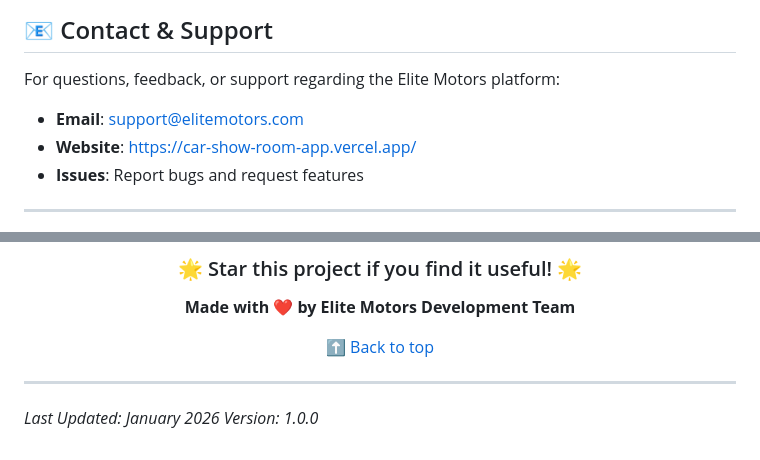
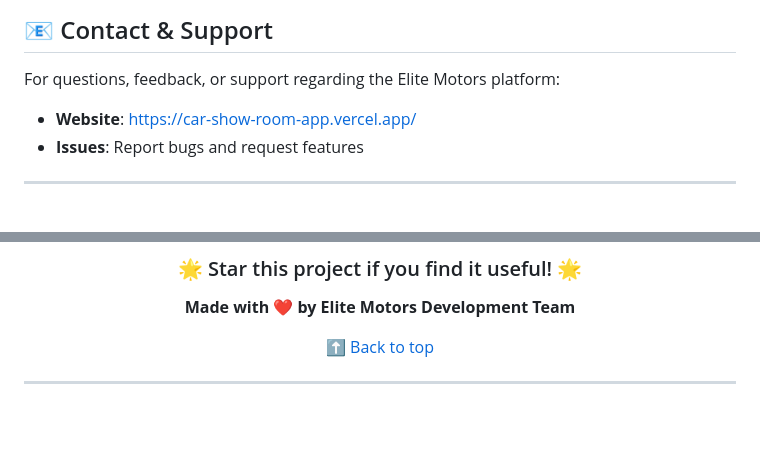
Before and after one commit to Mohamed-Abdulmajeed/Car-Showroom, a Markdown page: README.md, 2 parts joined by grey strips. Rendered like a GitHub page; blank space fills up the shorter version.

```diff
--- a/README.md
+++ b/README.md
@@ -344,7 +344,6 @@ Comfortable viewing experience with professional dark theme.
 
 For questions, feedback, or support regarding the Elite Motors platform:
 
-- **Email**: support@elitemotors.com
 - **Website**: https://car-show-room-app.vercel.app/
 - **Issues**: Report bugs and request features
 
@@ -408,6 +421,3 @@ Planned features for future versions:
 </div>
 
 ---
-
-*Last Updated: January 2026*
-*Version: 1.0.0*
```
Also changed, not shown: other parts of README.md (+14 -0 lines).
